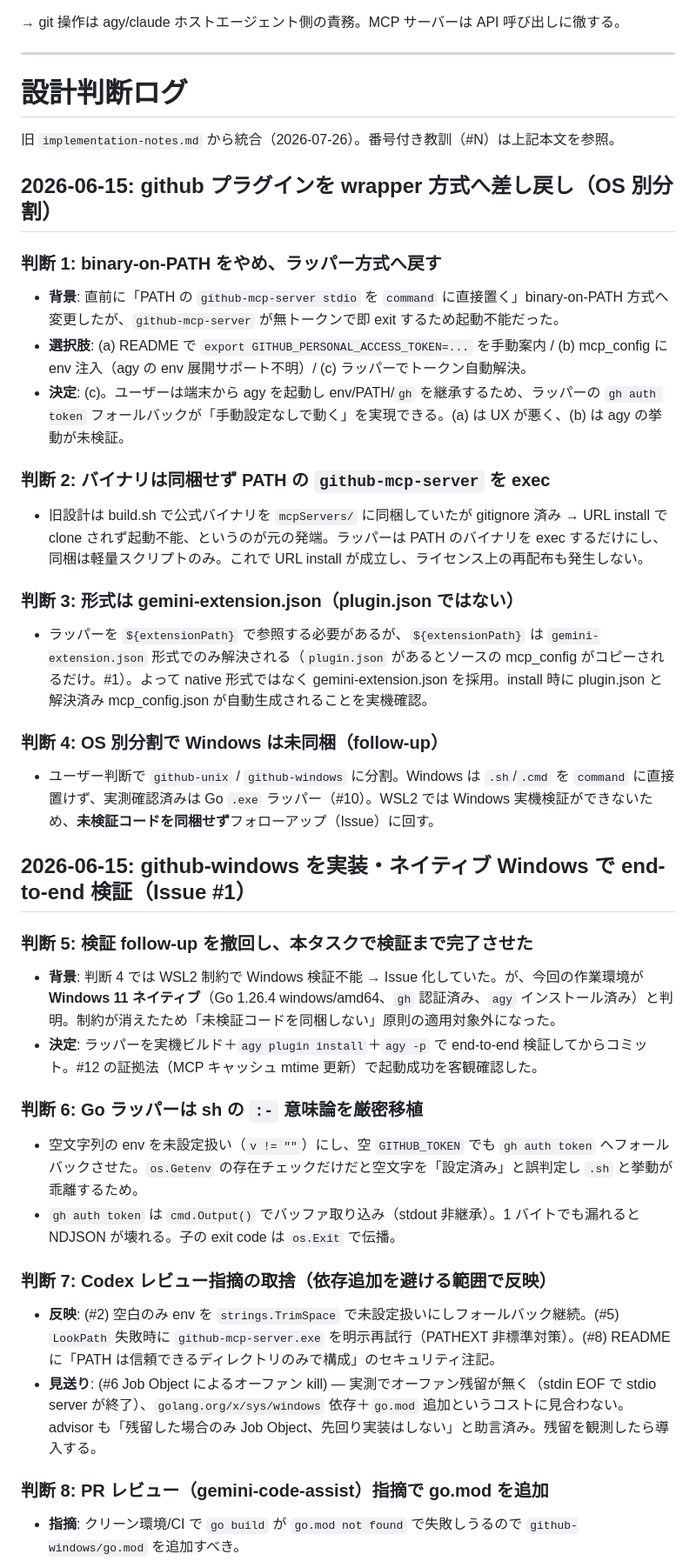
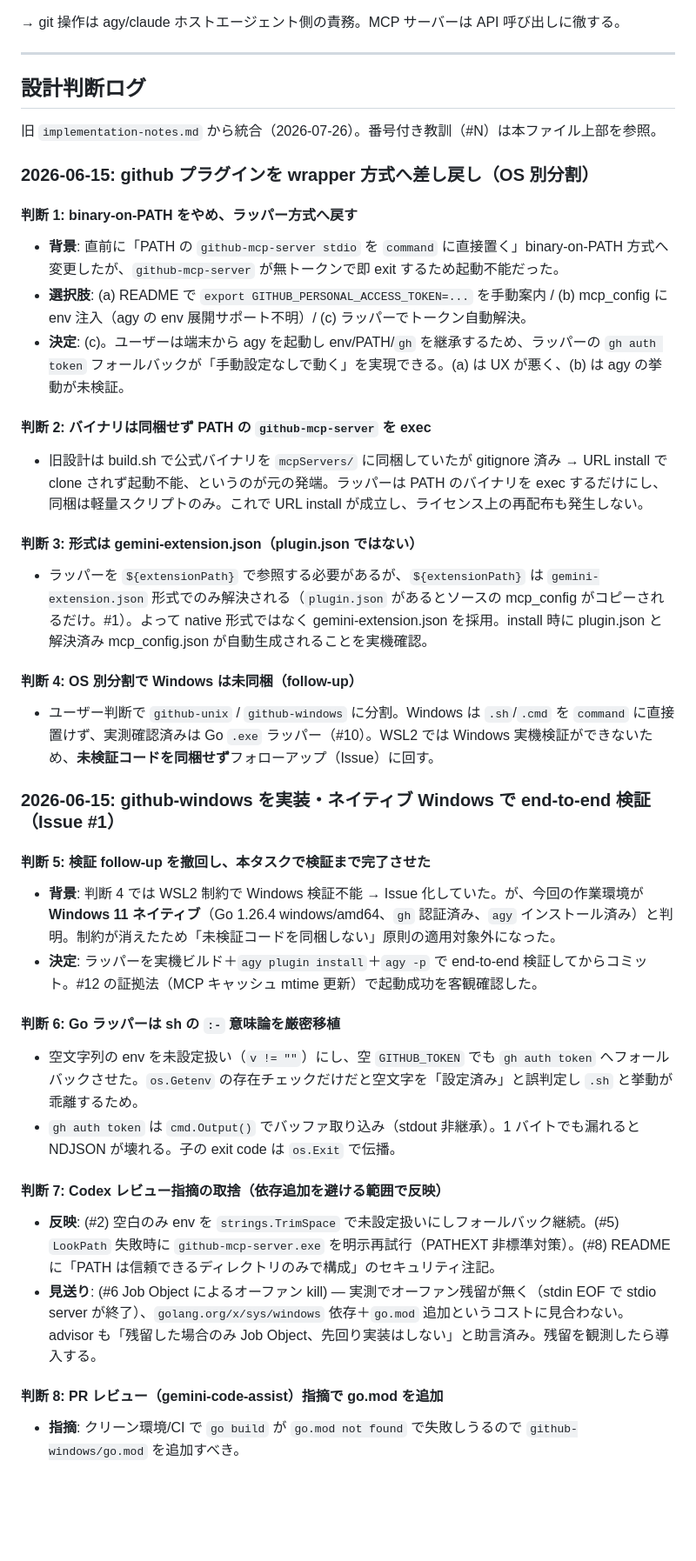
Before and after one commit to kwrkb/agy-plugins, a Markdown page: LESSONS.md, the part around one of its changes. Shown at 87% size. Drawn GitHub-style; blank space fills up the shorter version.

```diff
--- a/LESSONS.md
+++ b/LESSONS.md
@@ -354,41 +354,41 @@ response = json.loads(proc.stdout.readline())
 
 ---
 
-# 設計判断ログ
+## 設計判断ログ
 
-旧 `implementation-notes.md` から統合（2026-07-26）。番号付き教訓（#N）は上記本文を参照。
+旧 `implementation-notes.md` から統合（2026-07-26）。番号付き教訓（#N）は本ファイル上部を参照。
 
-## 2026-06-15: github プラグインを wrapper 方式へ差し戻し（OS 別分割）
+### 2026-06-15: github プラグインを wrapper 方式へ差し戻し（OS 別分割）
 
-### 判断 1: binary-on-PATH をやめ、ラッパー方式へ戻す
+#### 判断 1: binary-on-PATH をやめ、ラッパー方式へ戻す
 - **背景**: 直前に「PATH の `github-mcp-server stdio` を `command` に直接置く」binary-on-PATH 方式へ変更したが、`github-mcp-server` が無トークンで即 exit するため起動不能だった。
 - **選択肢**: (a) README で `export GITHUB_PERSONAL_ACCESS_TOKEN=...` を手動案内 / (b) mcp_config に env 注入（agy の env 展開サポート不明）/ (c) ラッパーでトークン自動解決。
 - **決定**: (c)。ユーザーは端末から agy を起動し env/PATH/`gh` を継承するため、ラッパーの `gh auth token` フォールバックが「手動設定なしで動く」を実現できる。(a) は UX が悪く、(b) は agy の挙動が未検証。
 
-### 判断 2: バイナリは同梱せず PATH の `github-mcp-server` を exec
+#### 判断 2: バイナリは同梱せず PATH の `github-mcp-server` を exec
 - 旧設計は build.sh で公式バイナリを `mcpServers/` に同梱していたが gitignore 済み → URL install で clone されず起動不能、というのが元の発端。ラッパーは PATH のバイナリを exec するだけにし、同梱は軽量スクリプトのみ。これで URL install が成立し、ライセンス上の再配布も発生しない。
 
-### 判断 3: 形式は gemini-extension.json（plugin.json ではない）
+#### 判断 3: 形式は gemini-extension.json（plugin.json ではない）
 - ラッパーを `${extensionPath}` で参照する必要があるが、`${extensionPath}` は `gemini-extension.json` 形式でのみ解決される（`plugin.json` があるとソースの mcp_config がコピーされるだけ。#1）。よって native 形式ではなく gemini-extension.json を採用。install 時に plugin.json と解決済み mcp_config.json が自動生成されることを実機確認。
 
-### 判断 4: OS 別分割で Windows は未同梱（follow-up）
+#### 判断 4: OS 別分割で Windows は未同梱（follow-up）
 - ユーザー判断で `github-unix` / `github-windows` に分割。Windows は `.sh`/`.cmd` を `command` に直接置けず、実測確認済みは Go `.exe` ラッパー（#10）。WSL2 では Windows 実機検証ができないため、**未検証コードを同梱せず**フォローアップ（Issue）に回す。
 
-## 2026-06-15: github-windows を実装・ネイティブ Windows で end-to-end 検証（Issue #1）
+### 2026-06-15: github-windows を実装・ネイティブ Windows で end-to-end 検証（Issue #1）
 
-### 判断 5: 検証 follow-up を撤回し、本タスクで検証まで完了させた
+#### 判断 5: 検証 follow-up を撤回し、本タスクで検証まで完了させた
 - **背景**: 判断 4 では WSL2 制約で Windows 検証不能 → Issue 化していた。が、今回の作業環境が **Windows 11 ネイティブ**（Go 1.26.4 windows/amd64、`gh` 認証済み、`agy` インストール済み）と判明。制約が消えたため「未検証コードを同梱しない」原則の適用対象外になった。
 - **決定**: ラッパーを実機ビルド＋`agy plugin install`＋`agy -p` で end-to-end 検証してからコミット。#12 の証拠法（MCP キャッシュ mtime 更新）で起動成功を客観確認した。
 
-### 判断 6: Go ラッパーは sh の `:-` 意味論を厳密移植
+#### 判断 6: Go ラッパーは sh の `:-` 意味論を厳密移植
 - 空文字列の env を未設定扱い（`v != ""`）にし、空 `GITHUB_TOKEN` でも `gh auth token` へフォールバックさせた。`os.Getenv` の存在チェックだけだと空文字を「設定済み」と誤判定し `.sh` と挙動が乖離するため。
 - `gh auth token` は `cmd.Output()` でバッファ取り込み（stdout 非継承）。1 バイトでも漏れると NDJSON が壊れる。子の exit code は `os.Exit` で伝播。
 
-### 判断 7: Codex レビュー指摘の取捨（依存追加を避ける範囲で反映）
+#### 判断 7: Codex レビュー指摘の取捨（依存追加を避ける範囲で反映）
 - **反映**: (#2) 空白のみ env を `strings.TrimSpace` で未設定扱いにしフォールバック継続。(#5) `LookPath` 失敗時に `github-mcp-server.exe` を明示再試行（PATHEXT 非標準対策）。(#8) README に「PATH は信頼できるディレクトリのみで構成」のセキュリティ注記。
 - **見送り**: (#6 Job Object によるオーファン kill) — 実測でオーファン残留が無く（stdin EOF で stdio server が終了）、`golang.org/x/sys/windows` 依存＋`go.mod` 追加というコストに見合わない。advisor も「残留した場合のみ Job Object、先回り実装はしない」と助言済み。残留を観測したら導入する。
 
-### 判断 8: PR レビュー（gemini-code-assist）指摘で go.mod を追加
+#### 判断 8: PR レビュー（gemini-code-assist）指摘で go.mod を追加
 - **指摘**: クリーン環境/CI で `go build` が `go.mod not found` で失敗しうるので `github-windows/go.mod` を追加すべき。
 - **検証**: 親ツリーに go.mod 無し＋完全クリーンな一時ディレクトリで**単一ファイル `go build x.go` は成功**（stdlib のみはモジュール不要）。よって指摘の失敗前提は単一ファイルビルドには当てはまらない。一方 `go build .`（パッケージモード）は go.mod 無しだと失敗する。
 - **決定**: 堅牢性・慣習に従い最小 `go.mod` を追加。両ビルドモード・`go vet`・agy end-to-end を再検証済み。
```
Also changed, not shown: other parts of LESSONS.md (+8 -8 lines), AGENTS.md (+1 -1 lines).
